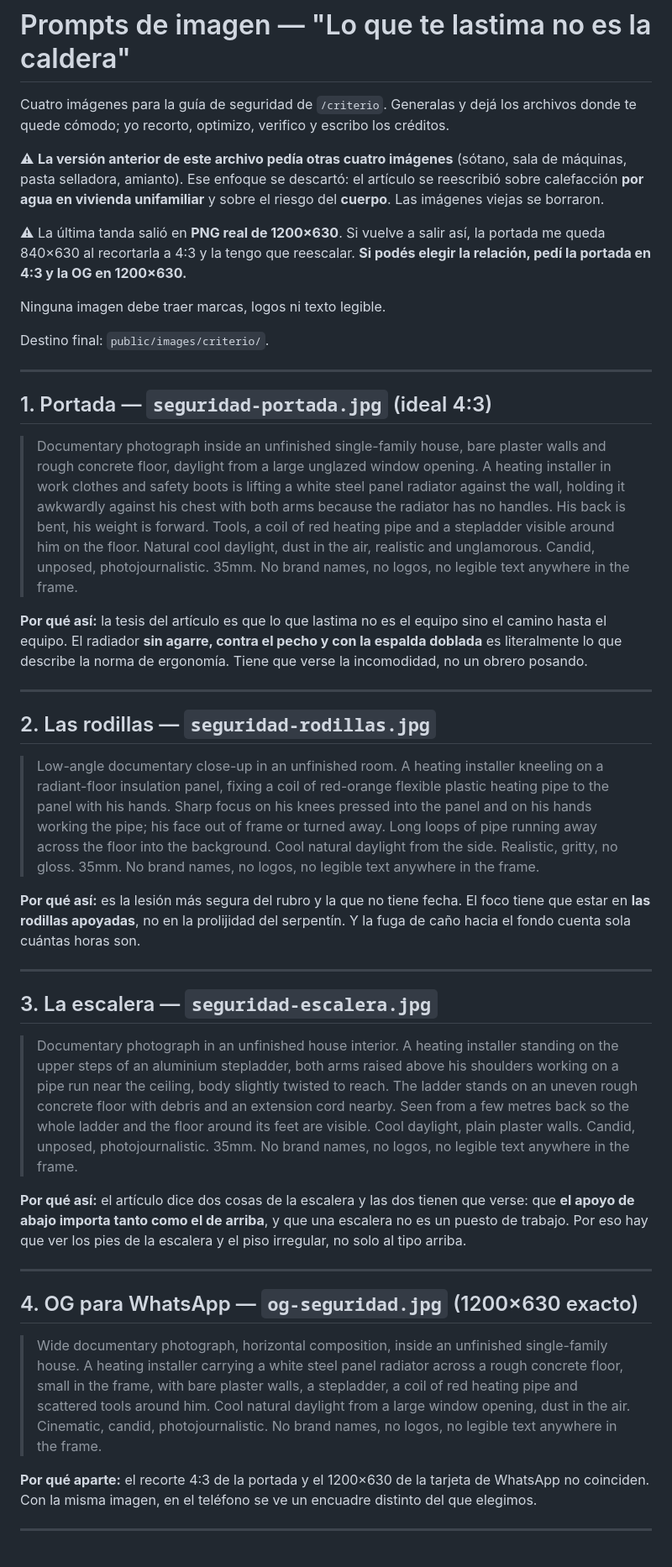
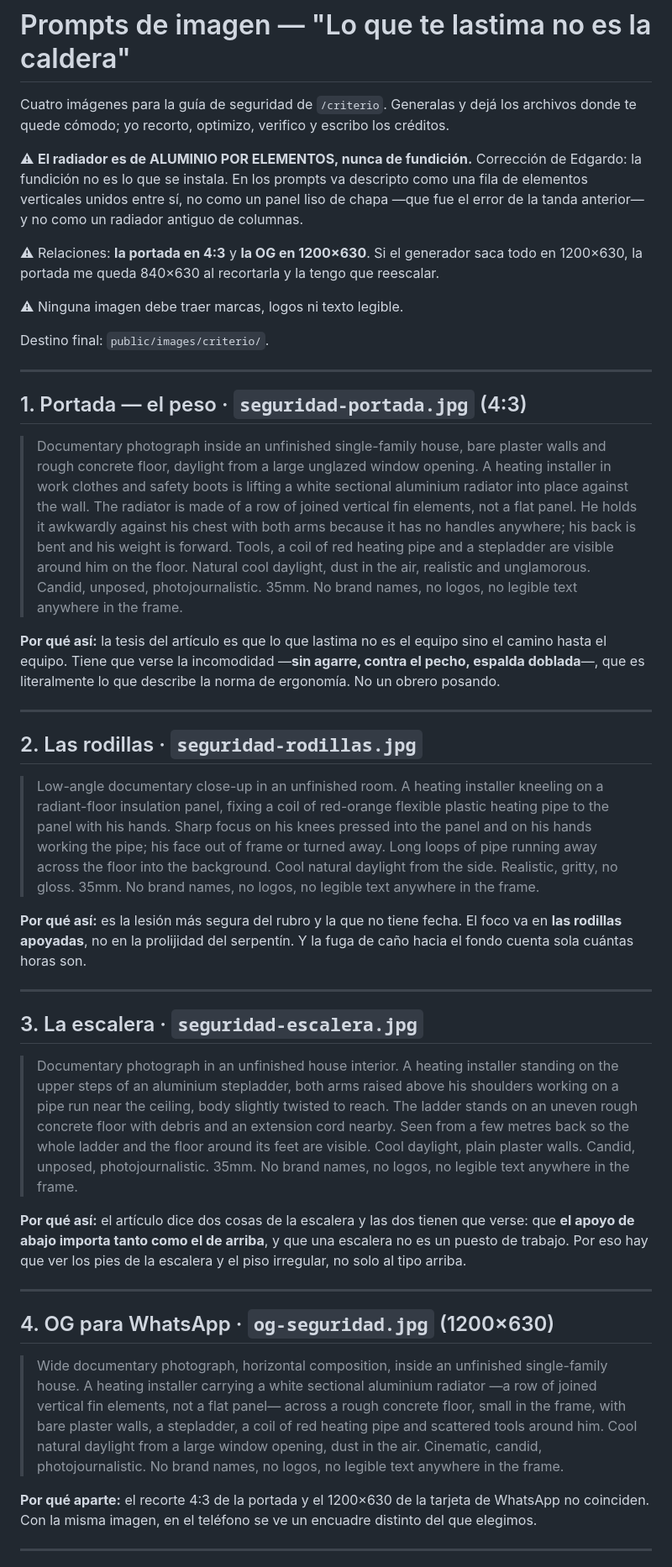
Before and after one commit to Edgardo-Lamas/criteriotermico-web, a Markdown page: docs/prompts-imagenes-seguridad.md, the part around the change. Shown at 84% size. Drawn GitHub-style.

Commit message:
docs: prompts de imagen con radiador de aluminio por elementos
Corrección de Edgardo: el radiador que se levanta no es de fundición.
Los prompts lo describían como panel liso de chapa; ahora va descripto
como una fila de elementos verticales unidos, que es lo que se instala.

Co-Authored-By: Claude Opus 5 <noreply@anthropic.com>

```diff
--- a/docs/prompts-imagenes-seguridad.md
+++ b/docs/prompts-imagenes-seguridad.md
@@ -4,41 +4,42 @@ Cuatro imágenes para la guía de seguridad de `/criterio`. Generalas y dejá lo
 archivos donde te quede cómodo; yo recorto, optimizo, verifico y escribo los
 créditos.
 
-⚠ **La versión anterior de este archivo pedía otras cuatro imágenes** (sótano,
-sala de máquinas, pasta selladora, amianto). Ese enfoque se descartó: el artículo
-se reescribió sobre calefacción **por agua en vivienda unifamiliar** y sobre el
-riesgo del **cuerpo**. Las imágenes viejas se borraron.
+⚠ **El radiador es de ALUMINIO POR ELEMENTOS, nunca de fundición.** Corrección de
+Edgardo: la fundición no es lo que se instala. En los prompts va descripto como
+una fila de elementos verticales unidos entre sí, no como un panel liso de chapa
+—que fue el error de la tanda anterior— y no como un radiador antiguo de columnas.
 
-⚠ La última tanda salió en **PNG real de 1200×630**. Si vuelve a salir así, la
-portada me queda 840×630 al recortarla a 4:3 y la tengo que reescalar. **Si podés
-elegir la relación, pedí la portada en 4:3 y la OG en 1200×630.**
+⚠ Relaciones: **la portada en 4:3** y **la OG en 1200×630**. Si el generador saca
+todo en 1200×630, la portada me queda 840×630 al recortarla y la tengo que
+reescalar.
 
-Ninguna imagen debe traer marcas, logos ni texto legible.
+⚠ Ninguna imagen debe traer marcas, logos ni texto legible.
 
 Destino final: `public/images/criterio/`.
 
 ---
 
-## 1. Portada — `seguridad-portada.jpg` (ideal 4:3)
+## 1. Portada — el peso · `seguridad-portada.jpg` (4:3)
 
 > Documentary photograph inside an unfinished single-family house, bare plaster
 > walls and rough concrete floor, daylight from a large unglazed window opening.
-> A heating installer in work clothes and safety boots is lifting a white steel
-> panel radiator against the wall, holding it awkwardly against his chest with
-> both arms because the radiator has no handles. His back is bent, his weight is
-> forward. Tools, a coil of red heating pipe and a stepladder visible around him
-> on the floor. Natural cool daylight, dust in the air, realistic and unglamorous.
-> Candid, unposed, photojournalistic. 35mm. No brand names, no logos, no legible
-> text anywhere in the frame.
+> A heating installer in work clothes and safety boots is lifting a white
+> sectional aluminium radiator into place against the wall. The radiator is made
+> of a row of joined vertical fin elements, not a flat panel. He holds it
+> awkwardly against his chest with both arms because it has no handles anywhere;
+> his back is bent and his weight is forward. Tools, a coil of red heating pipe
+> and a stepladder are visible around him on the floor. Natural cool daylight,
+> dust in the air, realistic and unglamorous. Candid, unposed, photojournalistic.
+> 35mm. No brand names, no logos, no legible text anywhere in the frame.
 
 **Por qué así:** la tesis del artículo es que lo que lastima no es el equipo sino
-el camino hasta el equipo. El radiador **sin agarre, contra el pecho y con la
-espalda doblada** es literalmente lo que describe la norma de ergonomía. Tiene
-que verse la incomodidad, no un obrero posando.
+el camino hasta el equipo. Tiene que verse la incomodidad —**sin agarre, contra
+el pecho, espalda doblada**—, que es literalmente lo que describe la norma de
+ergonomía. No un obrero posando.
 
 ---
 
-## 2. Las rodillas — `seguridad-rodillas.jpg`
+## 2. Las rodillas · `seguridad-rodillas.jpg`
 
 > Low-angle documentary close-up in an unfinished room. A heating installer
 > kneeling on a radiant-floor insulation panel, fixing a coil of red-orange
@@ -49,12 +50,12 @@ que verse la incomodidad, no un obrero posando.
 > 35mm. No brand names, no logos, no legible text anywhere in the frame.
 
 **Por qué así:** es la lesión más segura del rubro y la que no tiene fecha. El
-foco tiene que estar en **las rodillas apoyadas**, no en la prolijidad del
-serpentín. Y la fuga de caño hacia el fondo cuenta sola cuántas horas son.
+foco va en **las rodillas apoyadas**, no en la prolijidad del serpentín. Y la fuga
+de caño hacia el fondo cuenta sola cuántas horas son.
 
 ---
 
-## 3. La escalera — `seguridad-escalera.jpg`
+## 3. La escalera · `seguridad-escalera.jpg`
 
 > Documentary photograph in an unfinished house interior. A heating installer
 > standing on the upper steps of an aluminium stepladder, both arms raised above
@@ -72,15 +73,16 @@ y el piso irregular, no solo al tipo arriba.
 
 ---
 
-## 4. OG para WhatsApp — `og-seguridad.jpg` (1200×630 exacto)
+## 4. OG para WhatsApp · `og-seguridad.jpg` (1200×630)
 
 > Wide documentary photograph, horizontal composition, inside an unfinished
-> single-family house. A heating installer carrying a white steel panel radiator
-> across a rough concrete floor, small in the frame, with bare plaster walls, a
-> stepladder, a coil of red heating pipe and scattered tools around him. Cool
-> natural daylight from a large window opening, dust in the air. Cinematic,
-> candid, photojournalistic. No brand names, no logos, no legible text anywhere
-> in the frame.
+> single-family house. A heating installer carrying a white sectional aluminium
+> radiator —a row of joined vertical fin elements, not a flat panel— across a
+> rough concrete floor, small in the frame, with bare plaster walls, a stepladder,
+> a coil of red heating pipe and scattered tools around him. Cool natural daylight
+> from a large window opening, dust in the air. Cinematic, candid,
+> photojournalistic. No brand names, no logos, no legible text anywhere in the
+> frame.
 
 **Por qué aparte:** el recorte 4:3 de la portada y el 1200×630 de la tarjeta de
 WhatsApp no coinciden. Con la misma imagen, en el teléfono se ve un encuadre
```
